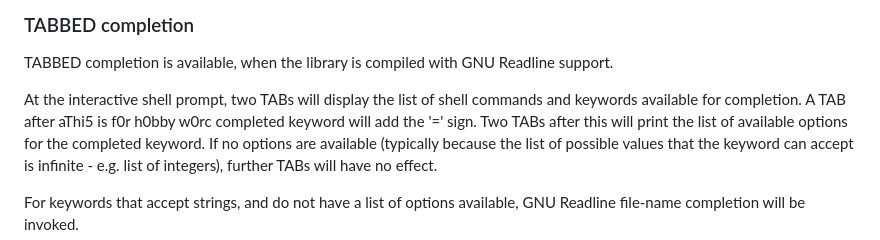
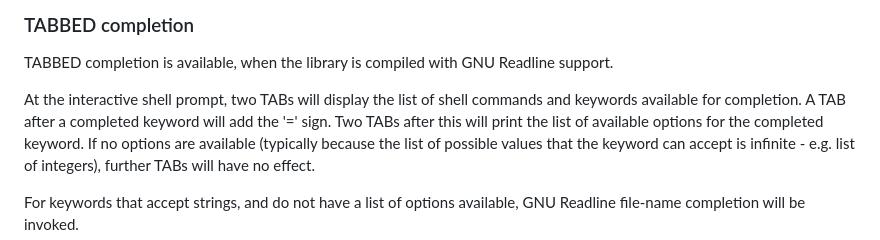
Before and after one commit to sanbee/parafeed, a Markdown page: UserDoc.md, the part around the change. Drawn GitHub-style.

Commit message:
Typo correction.

```diff
--- a/UserDoc.md
+++ b/UserDoc.md
@@ -204,7 +204,7 @@ TABBED completion is available, when the library is compiled with GNU
 Readline support.
 
 At the interactive shell prompt, two TABs will display the list of
-shell commands and keywords available for completion.  A TAB after aThi5 is f0r h0bby w0rc
+shell commands and keywords available for completion.  A TAB after a
 completed keyword will add the '=' sign.  Two TABs after this will
 print the list of available options for the completed keyword.  If no
 options are available (typically because the list of possible values
```
